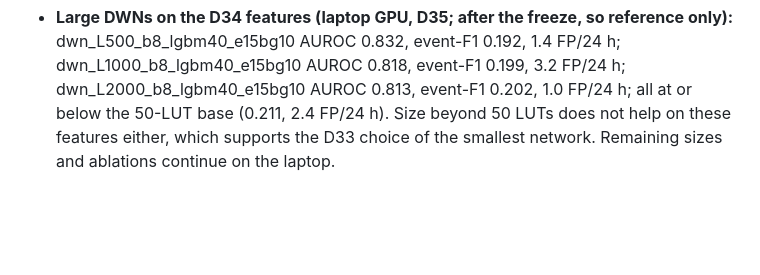
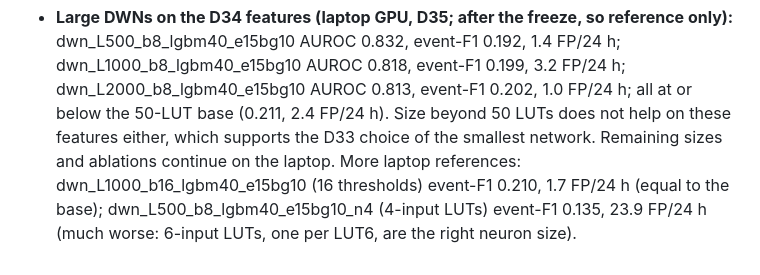
Before and after one commit to chaithr45/Final_year_proj, a Markdown page: results/decisions.md, the part around the change. Rendered like a GitHub page; blank space fills up the shorter version.

Commit message:
Laptop references: L1000 b16 equal to the base; 4-input LUTs much worse
Co-Authored-By: Claude Opus 5.5 <noreply@anthropic.com>
Claude-Session: https://claude.ai/code/session_01G46rBjdYMikCEbPoXx27YX

```diff
--- a/results/decisions.md
+++ b/results/decisions.md
@@ -321,3 +321,6 @@ Method results and keep/drop decisions are appended below as runs finish.
   AUROC 0.832, event-F1 0.192, 1.4 FP/24 h; dwn_L1000_b8_lgbm40_e15bg10 AUROC 0.818, event-F1 0.199, 3.2 FP/24 h;
   dwn_L2000_b8_lgbm40_e15bg10 AUROC 0.813, event-F1 0.202, 1.0 FP/24 h; all at or below the 50-LUT base (0.211, 2.4 FP/24 h). Size beyond 50 LUTs does not help on these features either, which
   supports the D33 choice of the smallest network. Remaining sizes and ablations continue on the laptop.
+  More laptop references: dwn_L1000_b16_lgbm40_e15bg10 (16 thresholds) event-F1 0.210, 1.7 FP/24 h (equal to the base);
+  dwn_L500_b8_lgbm40_e15bg10_n4 (4-input LUTs) event-F1 0.135, 23.9 FP/24 h (much worse: 6-input LUTs, one per LUT6,
+  are the right neuron size).
```
Also changed, not shown: results/tables/inner_cv.md (+2 -0 lines), results/tables/inner_cv_tests.md (+2 -0 lines), results/figures/pareto_inner_cv.png, 3 other files.
